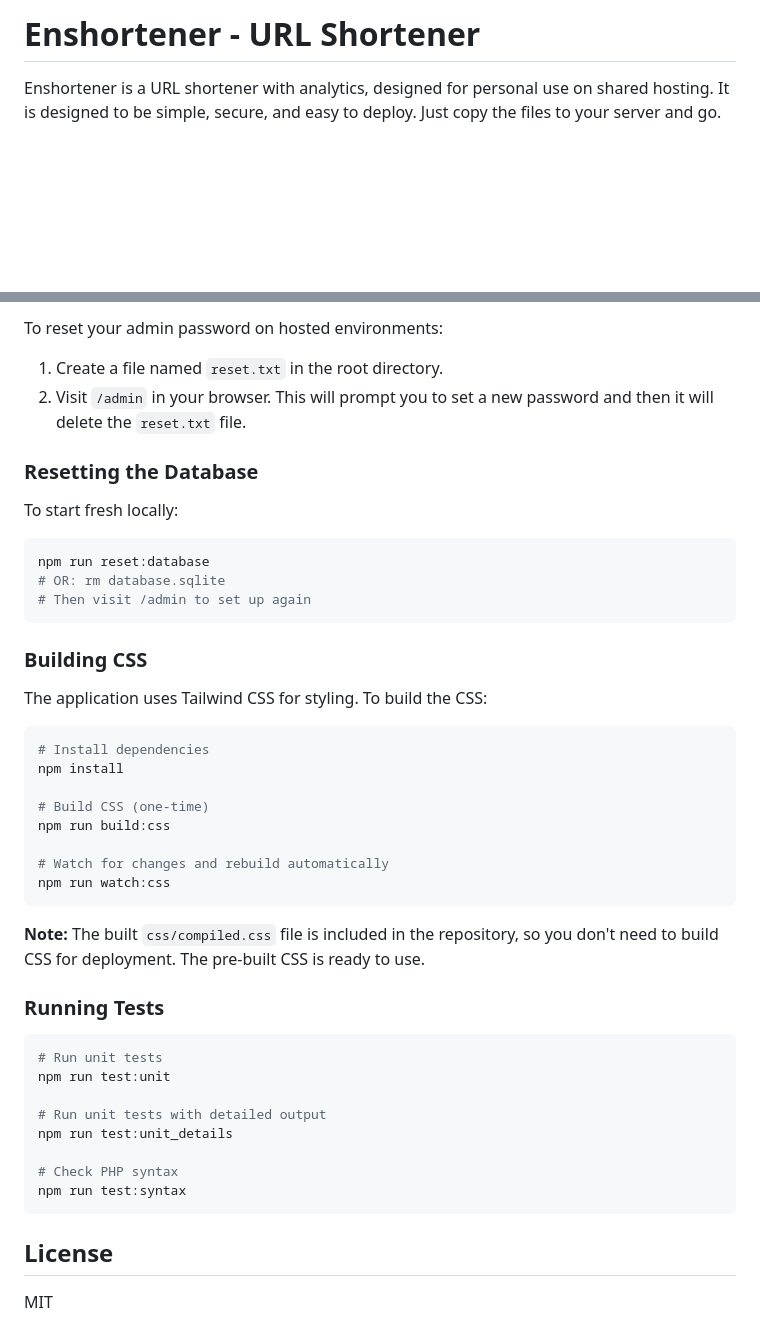
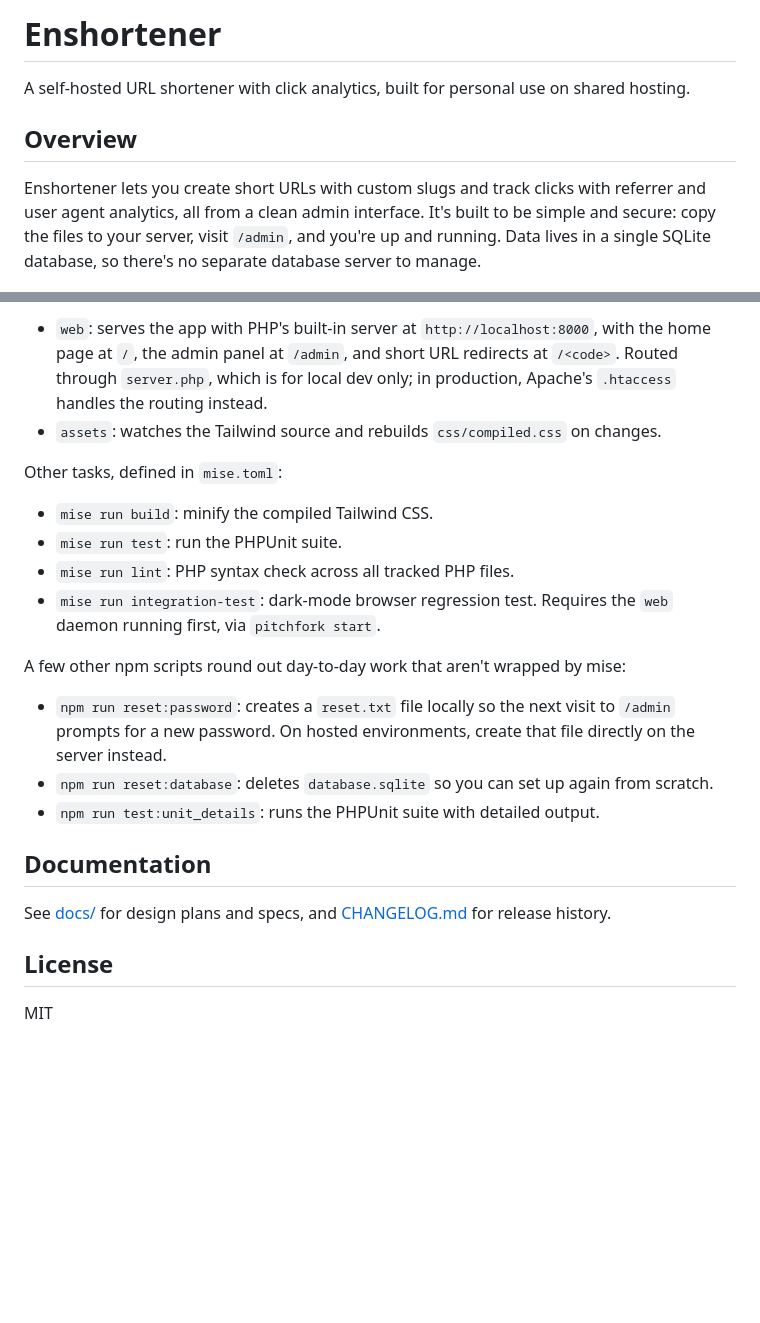
Before and after one commit to grymoire7/enshortener, a Markdown page: README.md, 2 parts joined by grey strips. GitHub-like rendering; blank space fills up the shorter version.

````diff
--- a/README.md
+++ b/README.md
@@ -1,8 +1,10 @@
-# Enshortener - URL Shortener
+# Enshortener
 
-Enshortener is a URL shortener with analytics, designed for personal use on
-shared hosting. It is designed to be simple, secure, and easy to deploy. Just
-copy the files to your server and go.
+A self-hosted URL shortener with click analytics, built for personal use on shared hosting.
+
+## Overview
+
+Enshortener lets you create short URLs with custom slugs and track clicks with referrer and user agent analytics, all from a clean admin interface. It's built to be simple and secure: copy the files to your server, visit `/admin`, and you're up and running. Data lives in a single SQLite database, so there's no separate database server to manage.
 
 ![Enshortener Screenshot](images/screenshot.png)
 
@@ -87,49 +53,23 @@ npm run reset:password
 
-To reset your admin password on hosted environments:
+- `web`: serves the app with PHP's built-in server at `http://localhost:8000`, with the home page at `/`, the admin panel at `/admin`, and short URL redirects at `/<code>`. Routed through `server.php`, which is for local dev only; in production, Apache's `.htaccess` handles the routing instead.
+- `assets`: watches the Tailwind source and rebuilds `css/compiled.css` on changes.
 
-1. Create a file named `reset.txt` in the root directory.
-2. Visit `/admin` in your browser. This will prompt you to set a new password and then it will delete the `reset.txt` file.
+Other tasks, defined in `mise.toml`:
 
-### Resetting the Database
+- `mise run build`: minify the compiled Tailwind CSS.
+- `mise run test`: run the PHPUnit suite.
+- `mise run lint`: PHP syntax check across all tracked PHP files.
+- `mise run integration-test`: dark-mode browser regression test. Requires the `web` daemon running first, via `pitchfork start`.
 
-To start fresh locally:
+A few other npm scripts round out day-to-day work that aren't wrapped by mise:
 
-```bash
-npm run reset:database
-# OR: rm database.sqlite
-# Then visit /admin to set up again
-```
+- `npm run reset:password`: creates a `reset.txt` file locally so the next visit to `/admin` prompts for a new password. On hosted environments, create that file directly on the server instead.
+- `npm run reset:database`: deletes `database.sqlite` so you can set up again from scratch.
+- `npm run test:unit_details`: runs the PHPUnit suite with detailed output.
 
-### Building CSS
+## Documentation
 
-The application uses Tailwind CSS for styling. To build the CSS:
-
-```bash
-# Install dependencies
-npm install
-
-# Build CSS (one-time)
-npm run build:css
-
-# Watch for changes and rebuild automatically
-npm run watch:css
-```
-
-**Note:** The built `css/compiled.css` file is included in the repository, so
-you don't need to build CSS for deployment. The pre-built CSS is ready to use.
-
-### Running Tests
-
-```bash
-# Run unit tests
-npm run test:unit
-
-# Run unit tests with detailed output
-npm run test:unit_details
-
-# Check PHP syntax
-npm run test:syntax
-```
+See [docs/](docs) for design plans and specs, and [CHANGELOG.md](CHANGELOG.md) for release history.
 
 ## License
 
````
Also changed, not shown: other parts of README.md (+23 -59 lines).
